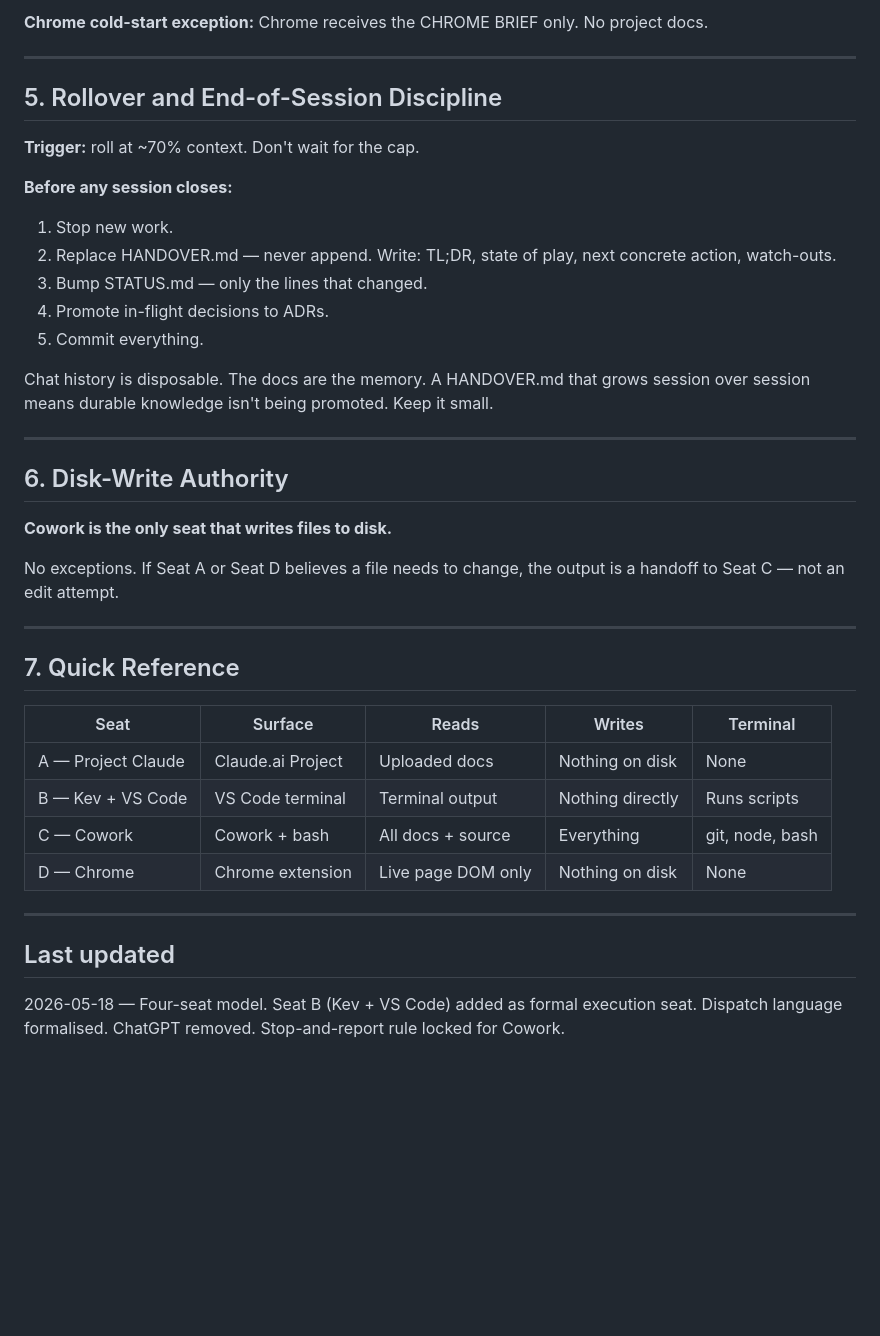
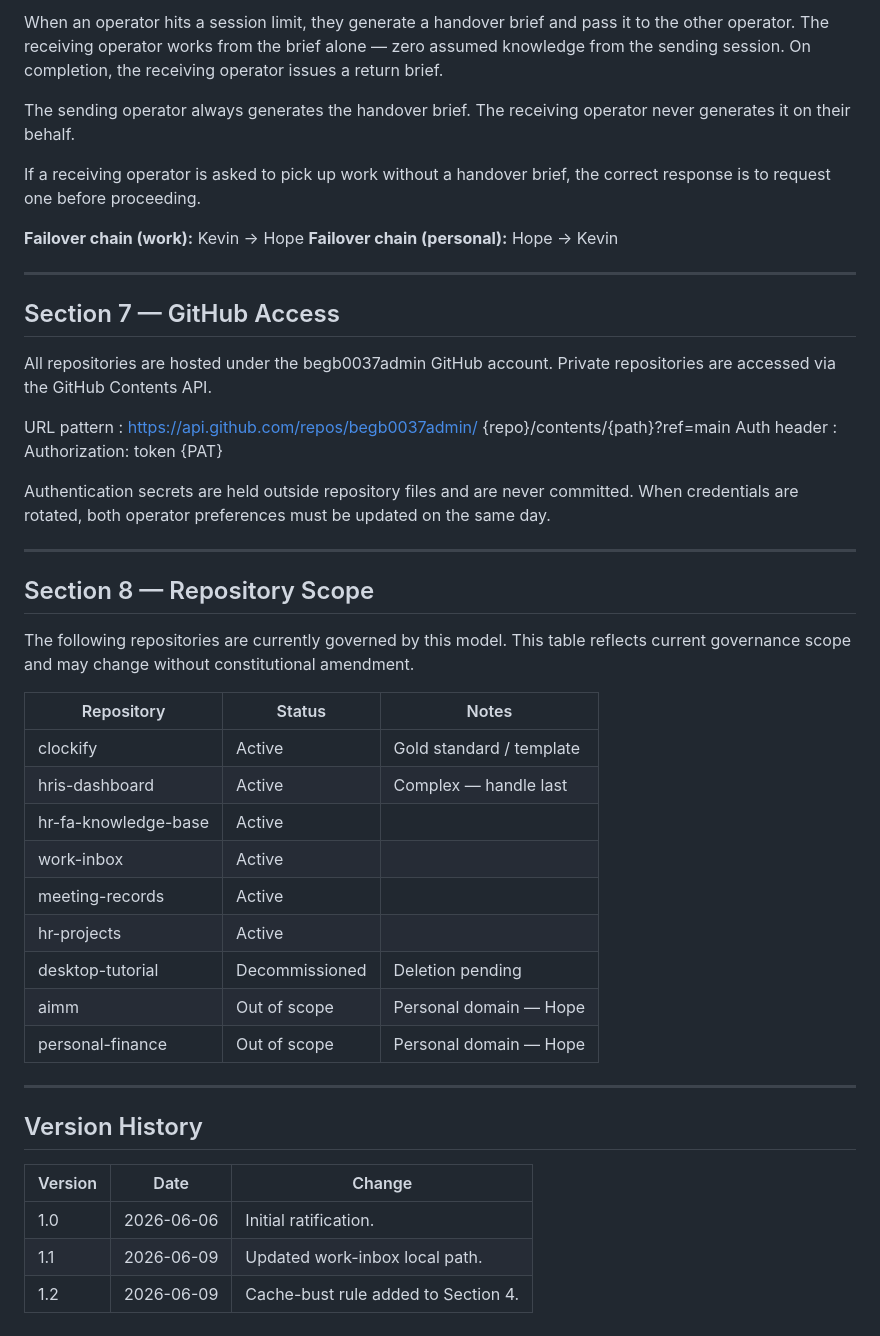
Before and after one commit to begb0037admin/command-centre, a Markdown page: AGENT_MODEL.md, the part around one of its changes. GitHub-like rendering; blank space fills up the shorter version.

Commit message:
docs: add AGENT_MODEL.md (shared standard)

```diff
--- a/AGENT_MODEL.md
+++ b/AGENT_MODEL.md
@@ -146,50 +200,62 @@ those invite architectural reasoning Cowork should not be doing.
 
-**Chrome cold-start exception:** Chrome receives the CHROME BRIEF
-only. No project docs.
+When an operator hits a session limit, they generate a handover
+brief and pass it to the other operator. The receiving operator
+works from the brief alone — zero assumed knowledge from the
+sending session. On completion, the receiving operator issues a
+return brief.
+
+The sending operator always generates the handover brief. The
+receiving operator never generates it on their behalf.
+
+If a receiving operator is asked to pick up work without a
+handover brief, the correct response is to request one before
+proceeding.
+
+**Failover chain (work):** Kevin → Hope
+**Failover chain (personal):** Hope → Kevin
 
 ---
 
-## 5. Rollover and End-of-Session Discipline
+## Section 7 — GitHub Access
 
-**Trigger:** roll at ~70% context. Don't wait for the cap.
+All repositories are hosted under the begb0037admin GitHub
+account. Private repositories are accessed via the GitHub
+Contents API.
 
-**Before any session closes:**
+URL pattern : https://api.github.com/repos/begb0037admin/
+              {repo}/contents/{path}?ref=main
+Auth header : Authorization: token {PAT}
 
-1. Stop new work.
-2. Replace HANDOVER.md — never append. Write: TL;DR, state of play,
-   next concrete action, watch-outs.
-3. Bump STATUS.md — only the lines that changed.
-4. Promote in-flight decisions to ADRs.
-5. Commit everything.
-
-Chat history is disposable. The docs are the memory.
-A HANDOVER.md that grows session over session means durable knowledge
-isn't being promoted. Keep it small.
+Authentication secrets are held outside repository files and are
+never committed. When credentials are rotated, both operator
+preferences must be updated on the same day.
 
 ---
 
-## 6. Disk-Write Authority
+## Section 8 — Repository Scope
 
-**Cowork is the only seat that writes files to disk.**
+The following repositories are currently governed by this model.
+This table reflects current governance scope and may change
+without constitutional amendment.
 
-No exceptions. If Seat A or Seat D believes a file needs to change,
-the output is a handoff to Seat C — not an edit attempt.
+| Repository           | Status         | Notes                    |
+|----------------------|----------------|--------------------------|
+| clockify             | Active         | Gold standard / template |
+| hris-dashboard       | Active         | Complex — handle last    |
+| hr-fa-knowledge-base | Active         |                          |
+| work-inbox           | Active         |                          |
+| meeting-records      | Active         |                          |
+| hr-projects          | Active         |                          |
+| desktop-tutorial     | Decommissioned | Deletion pending         |
+| aimm                 | Out of scope   | Personal domain — Hope   |
+| personal-finance     | Out of scope   | Personal domain — Hope   |
 
 ---
 
-## 7. Quick Reference
+## Version History
 
-| Seat | Surface | Reads | Writes | Terminal |
-|---|---|---|---|---|
-| A — Project Claude | Claude.ai Project | Uploaded docs | Nothing on disk | None |
-| B — Kev + VS Code | VS Code terminal | Terminal output | Nothing directly | Runs scripts |
-| C — Cowork | Cowork + bash | All docs + source | Everything | git, node, bash |
-| D — Chrome | Chrome extension | Live page DOM only | Nothing on disk | None |
-
----
-
-## Last updated
-
-2026-05-18 — Four-seat model. Seat B (Kev + VS Code) added as
-formal execution seat. Dispatch language formalised. ChatGPT
-removed. Stop-and-report rule locked for Cowork.
+| Version | Date       | Change                              |
+|---------|------------|-------------------------------------|
+| 1.0     | 2026-06-06 | Initial ratification.               |
+| 1.1     | 2026-06-09 | Updated work-inbox local path.      |
+| 1.2     | 2026-06-09 | Cache-bust rule added to Section 4. |
```
Also changed, not shown: other parts of AGENT_MODEL.md (+162 -108 lines).
